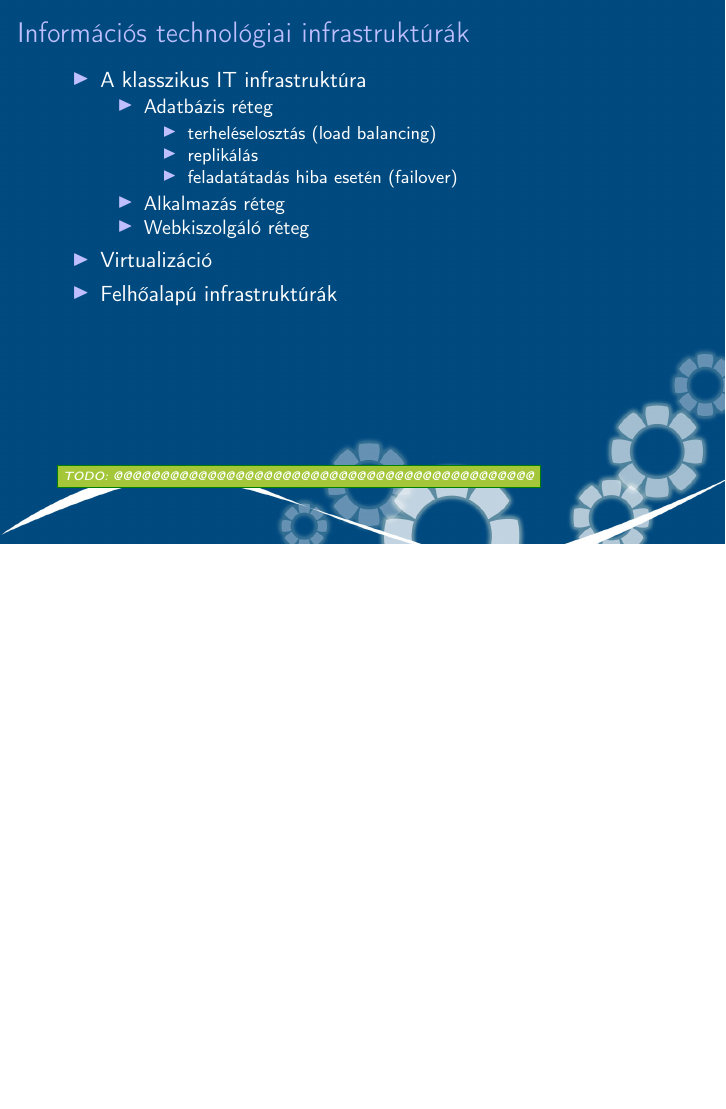
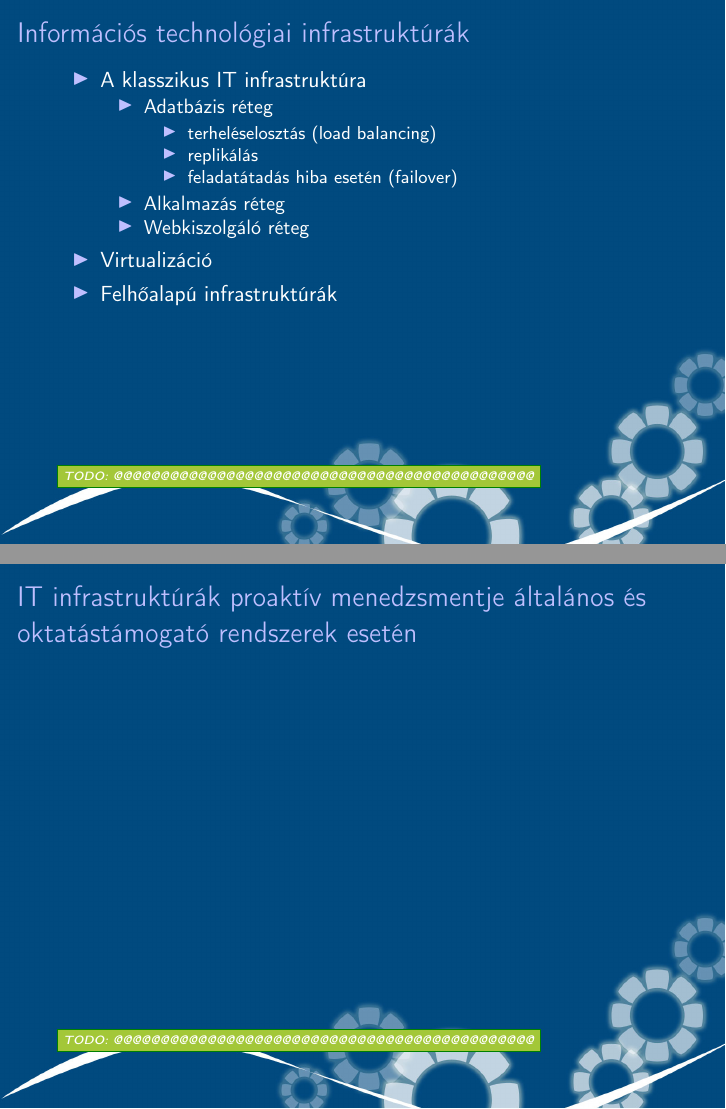
Before and after one commit to reedcourty/szakdolgozat-vedes, LaTeX slides (vedes.tex): page 39 of 39 before the commit and pages 39 and 40 of 40 after it, the two joined at a grey line, the shorter picture padded with empty space. Compiled offline with pdfLaTeX.

Commit message:
Új dia, egyelőre tartalom nélkül (IT infrastruktúrák proaktív menedzsmentje általános és oktatástámogató rendszerek esetén).

```diff
--- a/vedes.tex
+++ b/vedes.tex
@@ -196,6 +196,12 @@
     \pause
     \item Felhőalapú infrastruktúrák
 \end{itemize}
+\end{frame}
 
+\section{IT infrastruktúrák proaktív menedzsmentje általános és oktatástámogató rendszerek esetén}
+\setfootline{\todo{@@@@@@@@@@@@@@@@@@@@@@@@@@@@@@@@@@@@@@@@@@@@@}}
+\begin{frame}[t]
+\frametitle{IT infrastruktúrák proaktív menedzsmentje általános és oktatástámogató rendszerek esetén}
 \end{frame}
+
 \end{document}
```
